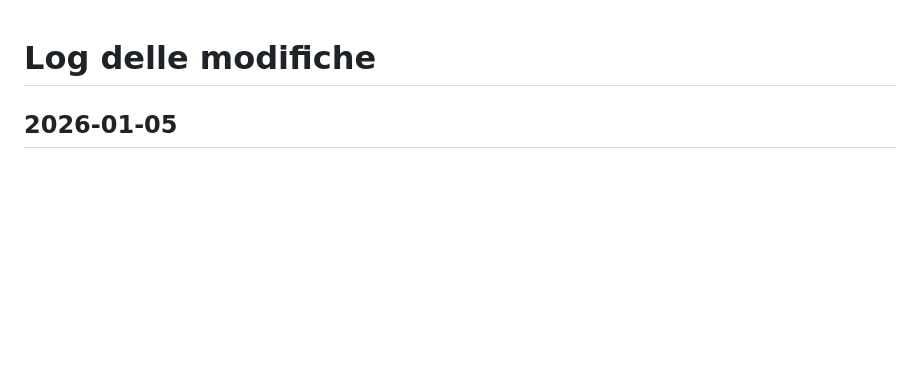
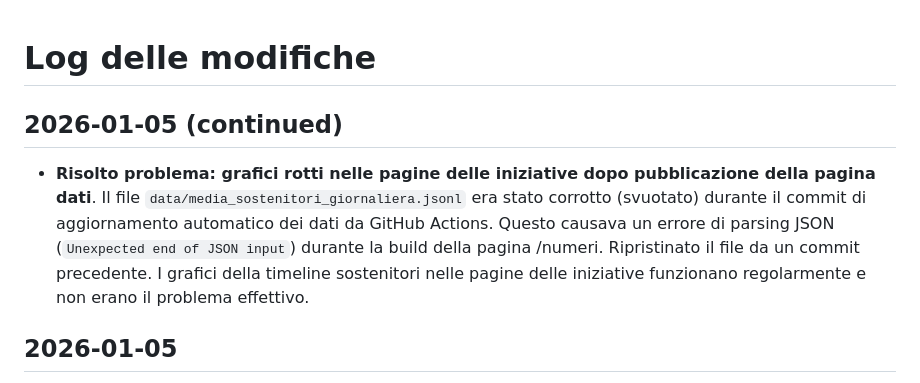
Before and after one commit to ondata/referendum_iniziative_popolari, a Markdown page: LOG.md, the part around the change. Rendered like a GitHub page; blank space fills up the shorter version.

Commit message:
docs: update LOG with graphics fix
🤖 Generated with Claude Code

```diff
--- a/LOG.md
+++ b/LOG.md
@@ -1,4 +1,8 @@
 # Log delle modifiche
+
+## 2026-01-05 (continued)
+
+- **Risolto problema: grafici rotti nelle pagine delle iniziative dopo pubblicazione della pagina dati**. Il file `data/media_sostenitori_giornaliera.jsonl` era stato corrotto (svuotato) durante il commit di aggiornamento automatico dei dati da GitHub Actions. Questo causava un errore di parsing JSON (`Unexpected end of JSON input`) durante la build della pagina /numeri. Ripristinato il file da un commit precedente. I grafici della timeline sostenitori nelle pagine delle iniziative funzionano regolarmente e non erano il problema effettivo.
 
 ## 2026-01-05
 
```
